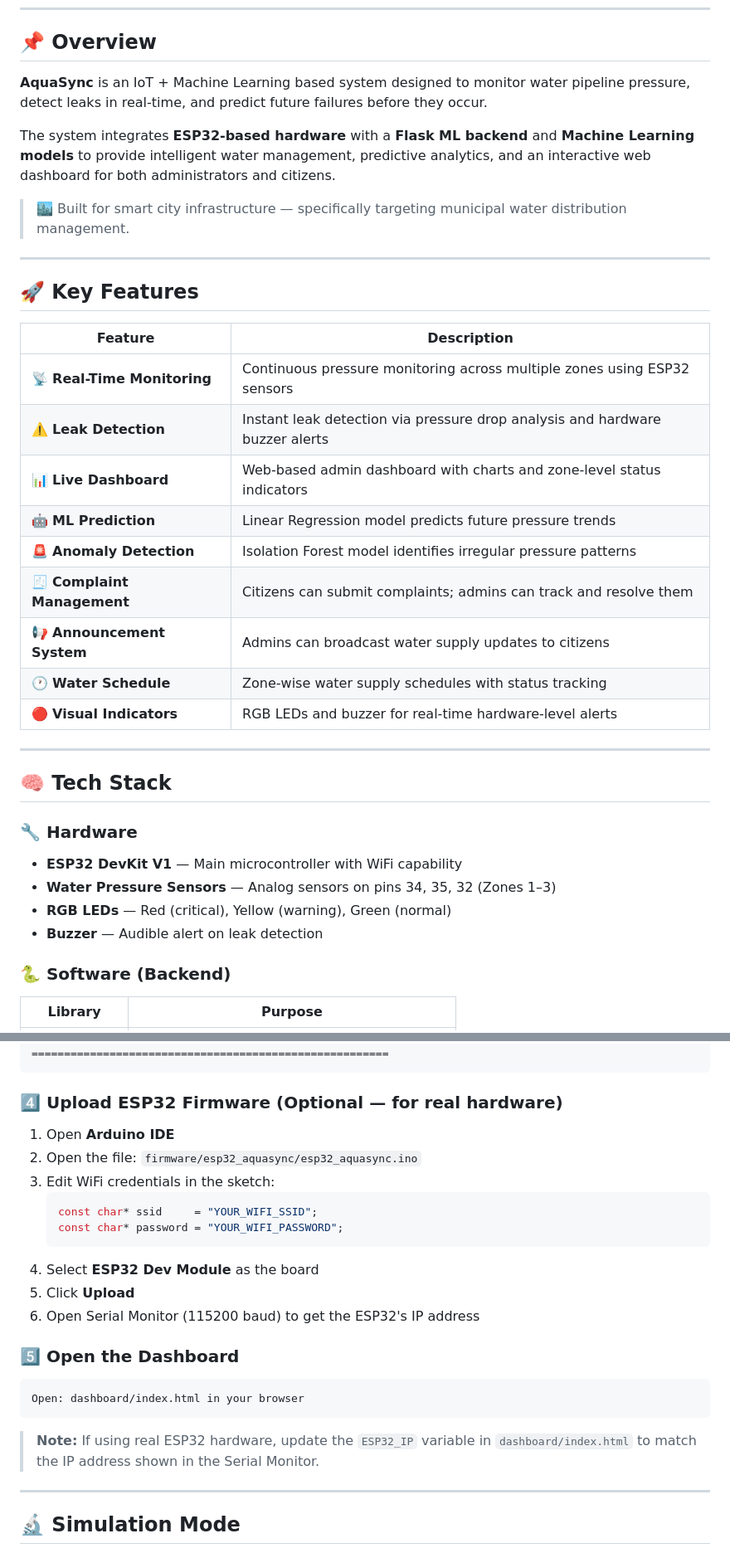
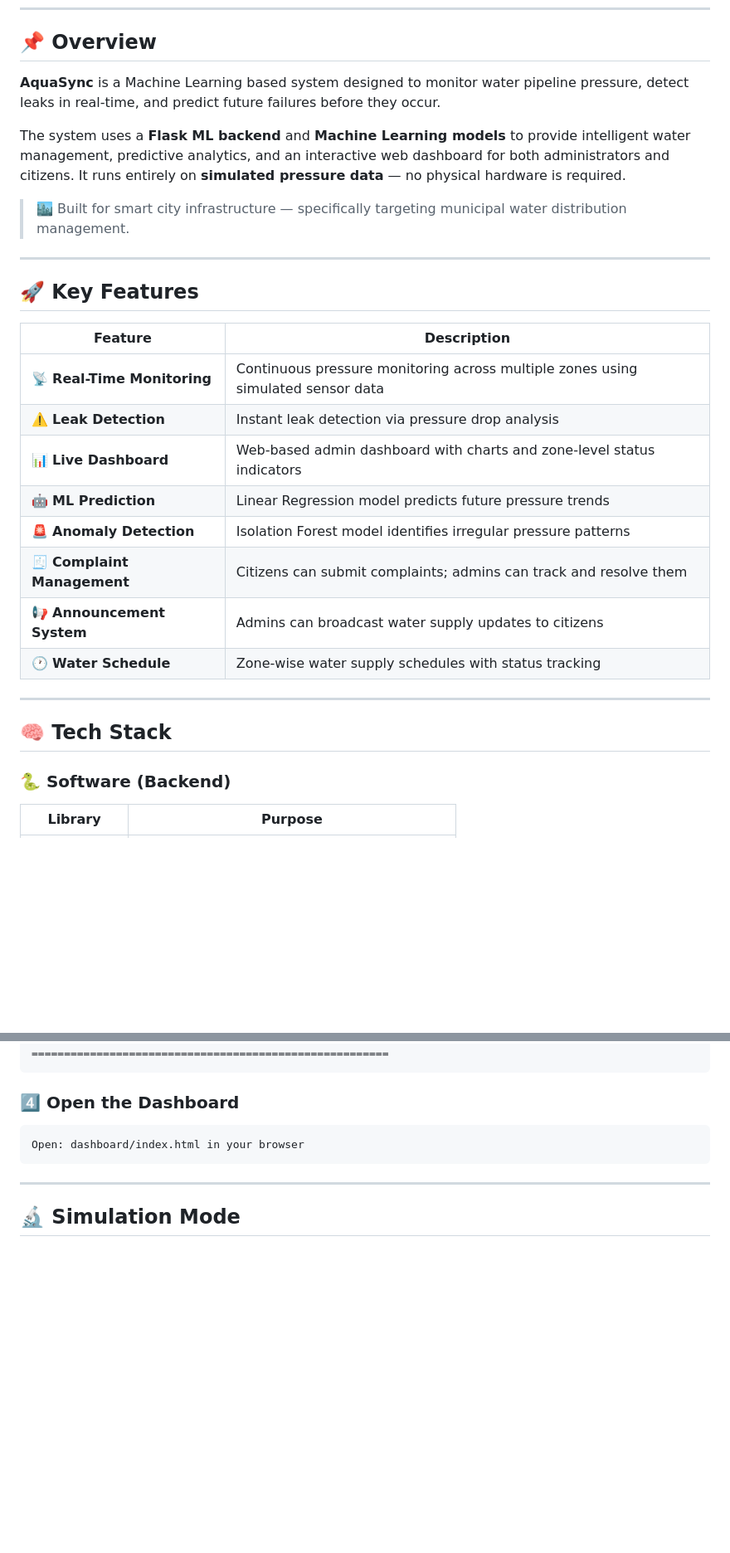
Before and after one commit to ananya-singh21/AQUASYNC, a Markdown page: README.md, 2 parts joined by grey strips. Shown at 83% size. Rendered like a GitHub page; blank space fills up the shorter version.

````diff
--- a/README.md
+++ b/README.md
@@ -11,9 +10,9 @@
 
 ## 📌 Overview
 
-**AquaSync** is an IoT + Machine Learning based system designed to monitor water pipeline pressure, detect leaks in real-time, and predict future failures before they occur.
+**AquaSync** is a Machine Learning based system designed to monitor water pipeline pressure, detect leaks in real-time, and predict future failures before they occur.
 
-The system integrates **ESP32-based hardware** with a **Flask ML backend** and **Machine Learning models** to provide intelligent water management, predictive analytics, and an interactive web dashboard for both administrators and citizens.
+The system uses a **Flask ML backend** and **Machine Learning models** to provide intelligent water management, predictive analytics, and an interactive web dashboard for both administrators and citizens. It runs entirely on **simulated pressure data** — no physical hardware is required.
 
 > 🏙️ Built for smart city infrastructure — specifically targeting municipal water distribution management.
 
@@ -23,25 +22,18 @@ The system integrates **ESP32-based hardware** with a **Flask ML backend** and *
 
 | Feature | Description |
 |---|---|
-| 📡 **Real-Time Monitoring** | Continuous pressure monitoring across multiple zones using ESP32 sensors |
-| ⚠️ **Leak Detection** | Instant leak detection via pressure drop analysis and hardware buzzer alerts |
+| 📡 **Real-Time Monitoring** | Continuous pressure monitoring across multiple zones using simulated sensor data |
+| ⚠️ **Leak Detection** | Instant leak detection via pressure drop analysis |
 | 📊 **Live Dashboard** | Web-based admin dashboard with charts and zone-level status indicators |
 | 🤖 **ML Prediction** | Linear Regression model predicts future pressure trends |
 | 🚨 **Anomaly Detection** | Isolation Forest model identifies irregular pressure patterns |
 | 🧾 **Complaint Management** | Citizens can submit complaints; admins can track and resolve them |
 | 📢 **Announcement System** | Admins can broadcast water supply updates to citizens |
 | 🕐 **Water Schedule** | Zone-wise water supply schedules with status tracking |
-| 🔴 **Visual Indicators** | RGB LEDs and buzzer for real-time hardware-level alerts |
 
 ---
 
 ## 🧠 Tech Stack
-
-### 🔧 Hardware
-- **ESP32 DevKit V1** — Main microcontroller with WiFi capability
-- **Water Pressure Sensors** — Analog sensors on pins 34, 35, 32 (Zones 1–3)
-- **RGB LEDs** — Red (critical), Yellow (warning), Green (normal)
-- **Buzzer** — Audible alert on leak detection
 
 ### 🐍 Software (Backend)
 | Library | Purpose |
@@ -178,26 +152,11 @@ You should see:
 =======================================================
 ```
 
-### 4️⃣ Upload ESP32 Firmware (Optional — for real hardware)
-
-1. Open **Arduino IDE**
-2. Open the file: `firmware/esp32_aquasync/esp32_aquasync.ino`
-3. Edit WiFi credentials in the sketch:
-   ```cpp
-   const char* ssid     = "YOUR_WIFI_SSID";
-   const char* password = "YOUR_WIFI_PASSWORD";
-   ```
-4. Select **ESP32 Dev Module** as the board
-5. Click **Upload**
-6. Open Serial Monitor (115200 baud) to get the ESP32's IP address
-
-### 5️⃣ Open the Dashboard
+### 4️⃣ Open the Dashboard
 
 ```
 Open: dashboard/index.html in your browser
 ```
-
-> **Note:** If using real ESP32 hardware, update the `ESP32_IP` variable in `dashboard/index.html` to match the IP address shown in the Serial Monitor.
 
 ---
 
````
Also changed, not shown: other parts of README.md (+16 -40 lines).
